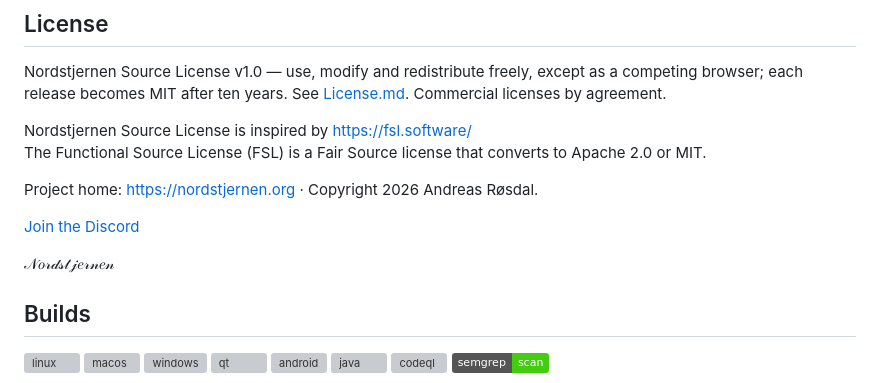
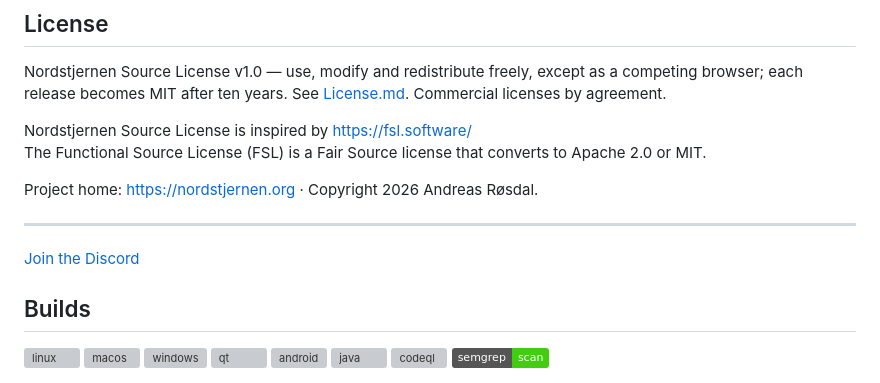
Before and after one commit to FoxNick/nordstjernen, a Markdown page: README.md, the part around the change. Drawn GitHub-style; badges without logos; grey boxes are pictures that could not be loaded.

```diff
--- a/README.md
+++ b/README.md
@@ -213,9 +213,10 @@ The Functional Source License (FSL) is a Fair Source license that converts to Ap
 
 Project home: <https://nordstjernen.org> · Copyright 2026 Andreas Røsdal.
 
+----
+
 [Join the Discord](https://discord.gg/4W959nW5vF)
 
-𝒩𝑜𝓇𝒹𝓈𝓉𝒿𝑒𝓇𝓃𝑒𝓃
 
 ## Builds
 [![linux](https://github.com/nordstjernen-web/nordstjernen/actions/workflows/linux.yml/badge.svg?branch=main)](https://github.com/nordstjernen-web/nordstjernen/actions/workflows/linux.yml)
```
